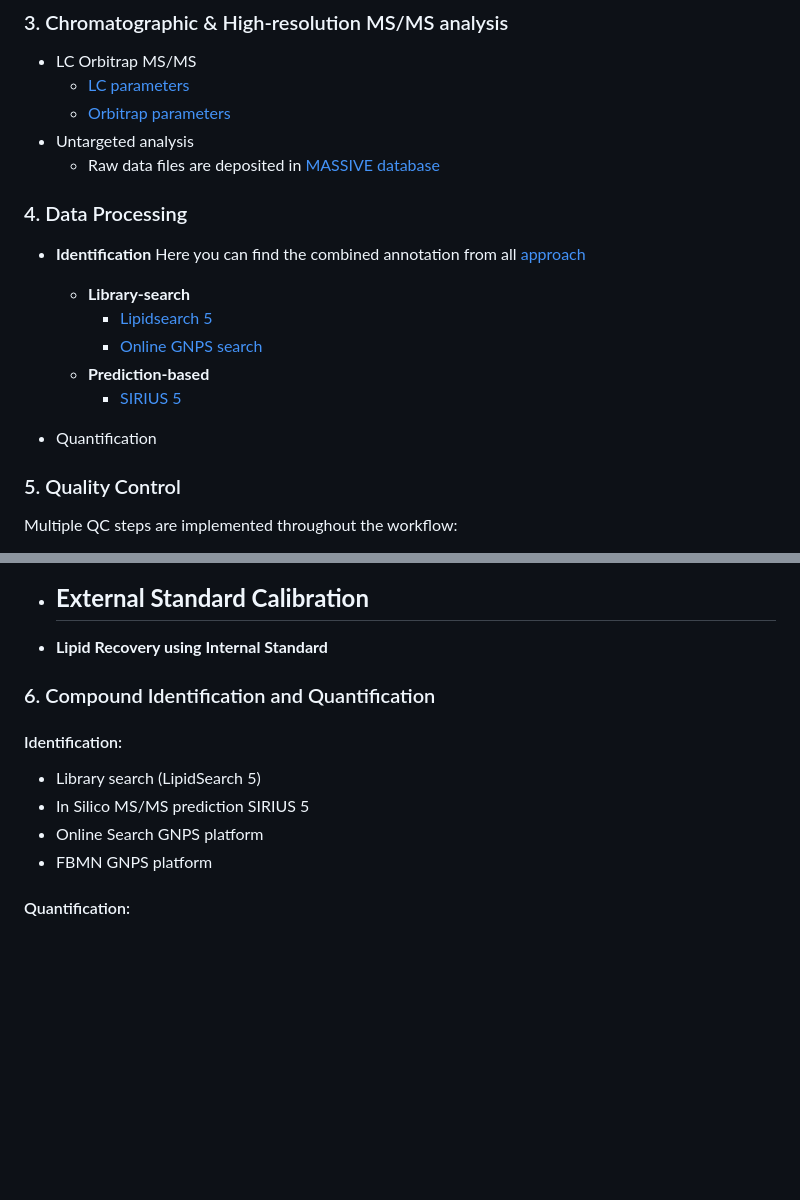
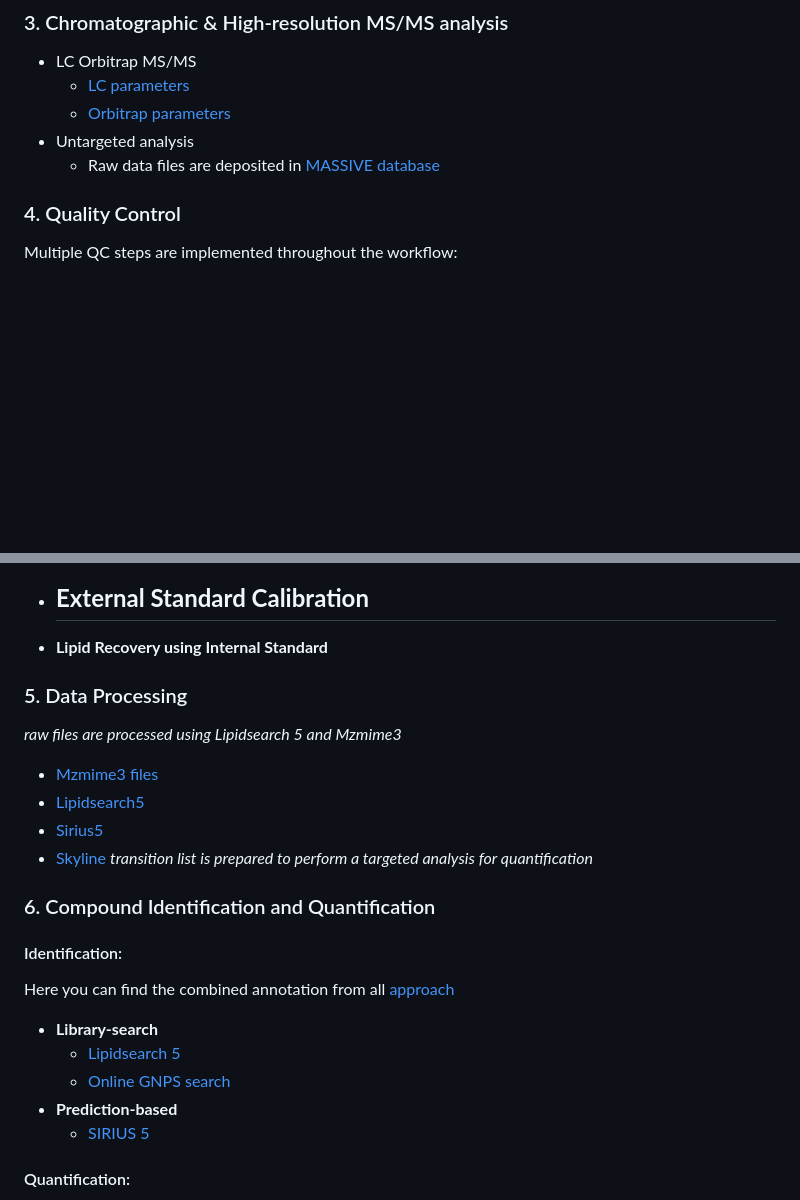
Before and after one commit to Samratacad/Soil_Lipidomics, a Markdown page: README.md, 2 parts joined by grey strips. GitHub-like rendering; blank space fills up the shorter version.

```diff
--- a/README.md
+++ b/README.md
@@ -113,20 +113,7 @@ Here you can find the codes, generated figures, and datafile used for figures in
 - Untargeted analysis
   - Raw data files are deposited in [MASSIVE database]()
 
-
-### 4. Data Processing
-
-- **Identification**
-  Here you can find the combined annotation from all [approach](supplementary/Identification/ALL-COMBINED.xlsx)
-  - **Library-search**
-    - [Lipidsearch 5](supplementary/Identification/lipidsearch5-identification)
-    - [Online GNPS search](supplementary/Identification/GNPS-identification)
-  - **Prediction-based**
-    - [SIRIUS 5](supplementary/Identification/SIRIUS5-identification)
-
-- Quantification
-
-### 5. Quality Control
+### 4. Quality Control
 
 Multiple QC steps are implemented throughout the workflow:
 
@@ -141,13 +128,23 @@ Multiple QC steps are implemented throughout the workflow:
   -
 - **Lipid Recovery using Internal Standard**
 
+
+### 5. Data Processing
+*raw files are processed using Lipidsearch 5 and Mzmime3*
+- [Mzmime3 files]()
+- [Lipidsearch5]()
+- [Sirius5]()
+- [Skyline]() *transition list is prepared to perform a targeted analysis for quantification*
+
 ### 6. Compound Identification and Quantification
 
 #### Identification:
-- Library search (LipidSearch 5)
-- In Silico MS/MS prediction SIRIUS 5
-- Online Search GNPS platform
-- FBMN GNPS platform
+  Here you can find the combined annotation from all [approach](supplementary/Identification/ALL-COMBINED.xlsx)
+  - **Library-search**
+    - [Lipidsearch 5](supplementary/Identification/lipidsearch5-identification)
+    - [Online GNPS search](supplementary/Identification/GNPS-identification)
+  - **Prediction-based**
+    - [SIRIUS 5](supplementary/Identification/SIRIUS5-identification)
 
 #### Quantification:
 - Compound Classification using Class-specific standards
```
